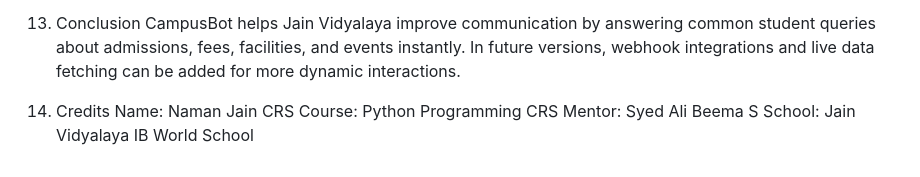
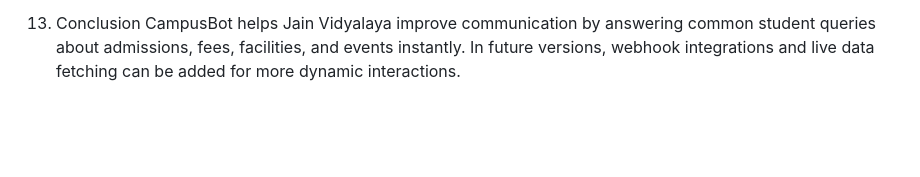
Before and after one commit to namanjain007492/IDAI101-1000407-NAMAN-JAIN-AIY1_SA, a Markdown page: README.md, the part around the change. Rendered like a GitHub page; blank space fills up the shorter version.

Commit message:
Remove credits section from README
Removed credits section from README.

```diff
--- a/README.md
+++ b/README.md
@@ -146,9 +146,3 @@ When a user sends a message, Dialogflow matches it with the most relevant intent
 
 13. Conclusion
 CampusBot helps Jain Vidyalaya improve communication by answering common student queries about admissions, fees, facilities, and events instantly. In future versions, webhook integrations and live data fetching can be added for more dynamic interactions.
-
-14. Credits
-Name: Naman Jain
-CRS Course: Python Programming
-CRS Mentor: Syed Ali Beema S
-School: Jain Vidyalaya IB World School
```
